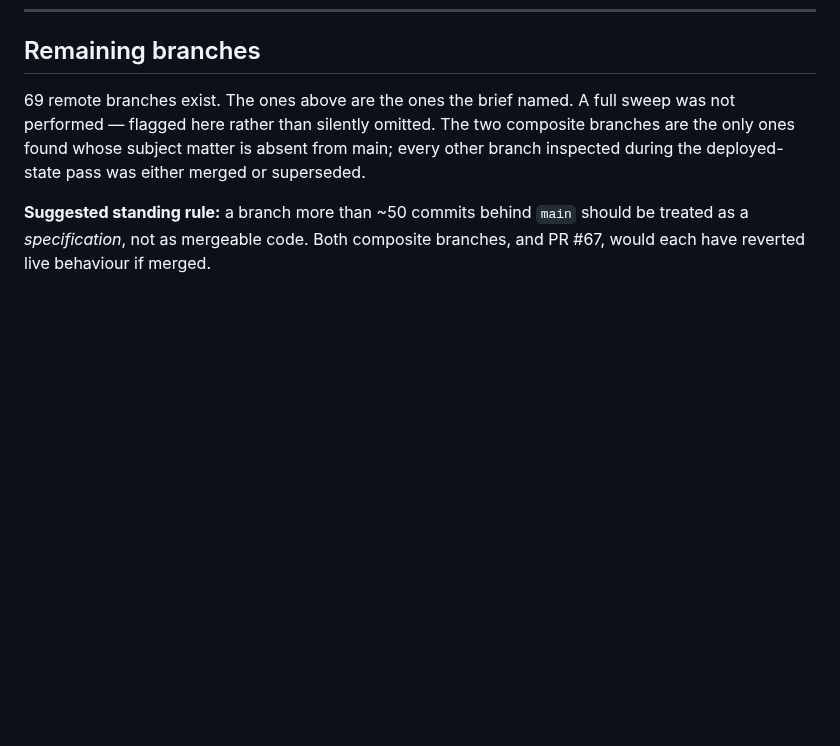
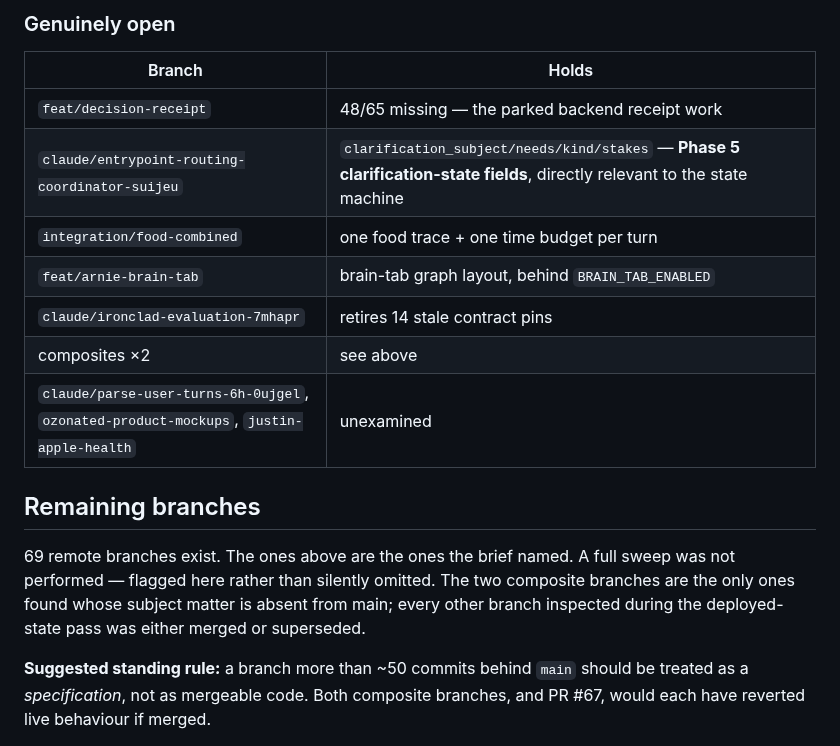
Before and after one commit to dvoskin/arnie, a Markdown page: docs/BRANCH_DISPOSITION_2026-07-31.md, the part around one of its changes. Rendered like a GitHub page; blank space fills up the shorter version.

```diff
--- a/docs/BRANCH_DISPOSITION_2026-07-31.md
+++ b/docs/BRANCH_DISPOSITION_2026-07-31.md
@@ -71,3 +125,15 @@ would affect anything at all.
+### Genuinely open
+
+| Branch | Holds |
+|---|---|
+| `feat/decision-receipt` | 48/65 missing — the parked backend receipt work |
+| `claude/entrypoint-routing-coordinator-suijeu` | `clarification_subject/needs/kind/stakes` — **Phase 5 clarification-state fields**, directly relevant to the state machine |
+| `integration/food-combined` | one food trace + one time budget per turn |
+| `feat/arnie-brain-tab` | brain-tab graph layout, behind `BRAIN_TAB_ENABLED` |
+| `claude/ironclad-evaluation-7mhapr` | retires 14 stale contract pins |
+| composites ×2 | see above |
+| `claude/parse-user-turns-6h-0ujgel`, `ozonated-product-mockups`, `justin-apple-health` | unexamined |
+
 ## Remaining branches
 
 69 remote branches exist. The ones above are the ones the brief named. A full
```
Also changed, not shown: other parts of docs/BRANCH_DISPOSITION_2026-07-31.md (+54 -0 lines).
